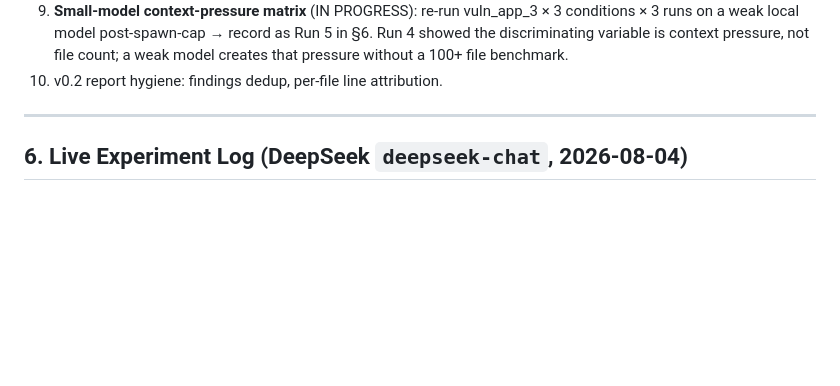
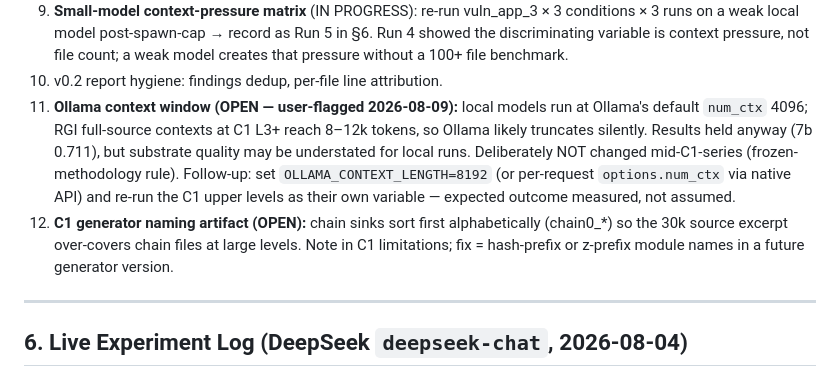
Before and after one commit to Recursive-Graph-Intelligence-RGI/rgi-research, a Markdown page: docs/reports/2026-08-04-rgi-status-report.md, the part around the change. GitHub-like rendering; blank space fills up the shorter version.

Commit message:
docs: register Ollama num_ctx truncation + chain-naming artifact as C1 limitations; OLLAMA_CONTEXT_LENGTH follow-up queued (status §5.11)

```diff
--- a/docs/reports/2026-08-04-rgi-status-report.md
+++ b/docs/reports/2026-08-04-rgi-status-report.md
@@ -220,6 +220,18 @@ entities today.
    in §6. Run 4 showed the discriminating variable is context pressure, not file
    count; a weak model creates that pressure without a 100+ file benchmark.
 10. v0.2 report hygiene: findings dedup, per-file line attribution.
+11. **Ollama context window (OPEN — user-flagged 2026-08-09):** local models
+    run at Ollama's default `num_ctx` 4096; RGI full-source contexts at C1
+    L3+ reach 8–12k tokens, so Ollama likely truncates silently. Results
+    held anyway (7b 0.711), but substrate quality may be understated for
+    local runs. Deliberately NOT changed mid-C1-series (frozen-methodology
+    rule). Follow-up: set `OLLAMA_CONTEXT_LENGTH=8192` (or per-request
+    `options.num_ctx` via native API) and re-run the C1 upper levels as
+    their own variable — expected outcome measured, not assumed.
+12. **C1 generator naming artifact (OPEN):** chain sinks sort first
+    alphabetically (chain0_*) so the 30k source excerpt over-covers chain
+    files at large levels. Note in C1 limitations; fix = hash-prefix or
+    z-prefix module names in a future generator version.
 
 ---
 
```
Also changed, not shown: docs/reports/2026-08-09-experiment-c1-complexity-scaling.md (+14 -0 lines).
